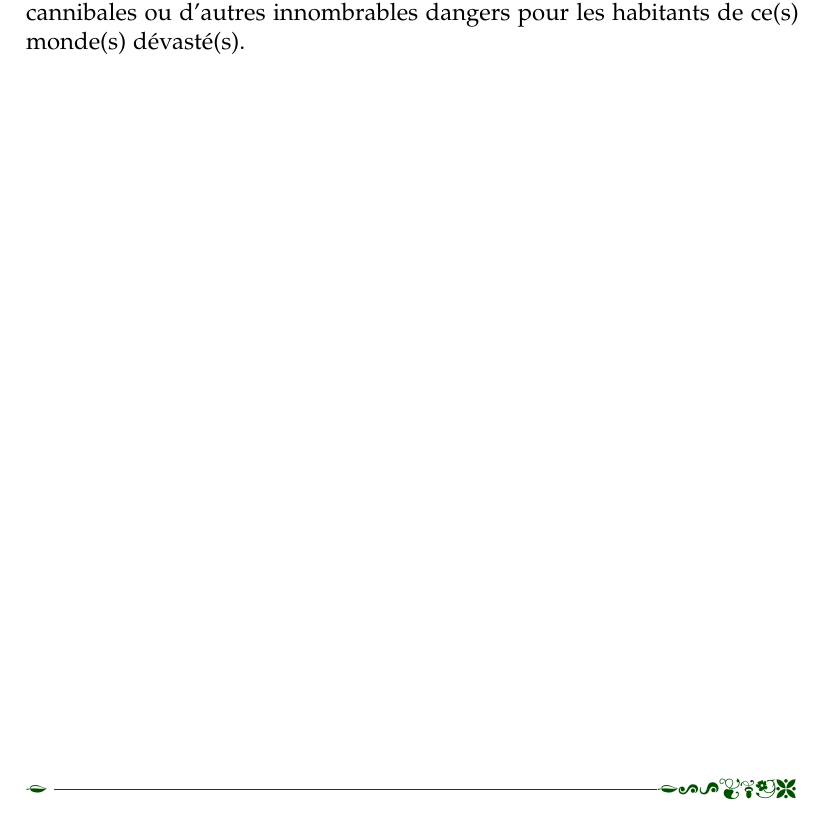
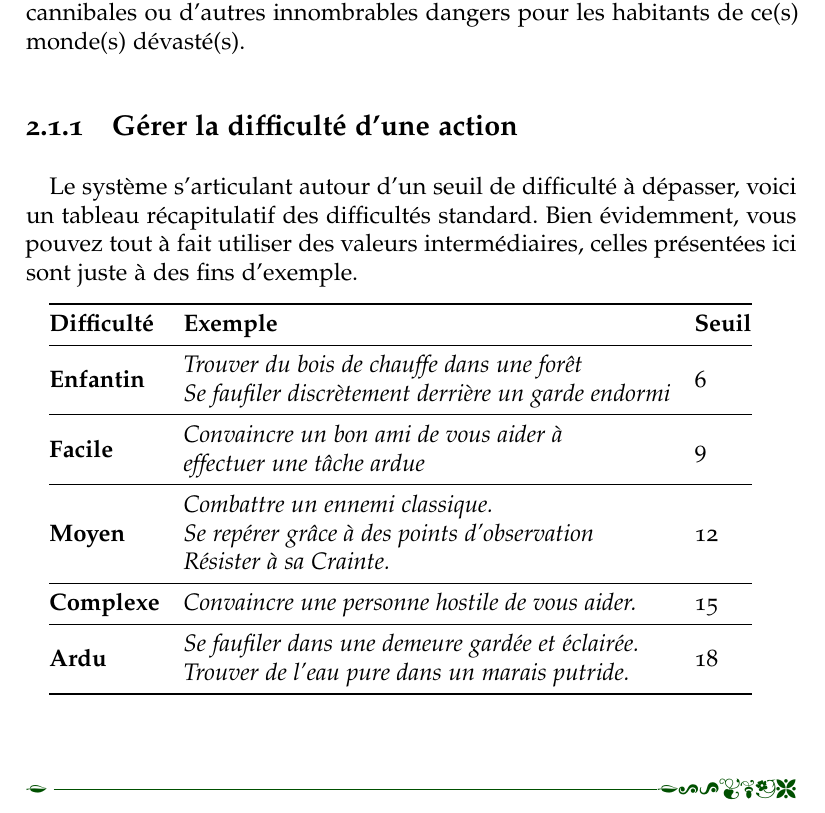
Before and after one commit to swissmadekzu/dontleavetheroad, a LaTeX book (Rulebook.tex, which reads chapters/chapter2_dmtoolbox.tex): part of page 32 of 32, cut so that both start at the same text. Compiled offline with pdfLaTeX.

```diff
--- a/Rulebook.tex
+++ b/Rulebook.tex
@@ -99,6 +99,7 @@
 
 \usepackage{mdframed}
 \usepackage{hyperref}
+\usepackage{booktabs}
 
 \begin{document}
 % \TileWallPaper{300pt}{300pt}{Descargas/fondopapelviejo.jpg}
--- a/chapters/chapter2_dmtoolbox.tex
+++ b/chapters/chapter2_dmtoolbox.tex
@@ -6,3 +6,17 @@
 \section{Concevoir l'adversité}
 
 Dans Don't Leave The Road, l'adversité peut être multiple. On peut trouver des environnements hostiles, des créatures à l'appétit démesuré, des cultistes \emph{(Noooon ! Pas de tentacules ! S'il vous plait !)} fous, des pillards cannibales ou d'autres innombrables dangers pour les habitants de ce(s) monde(s) dévasté(s).
+
+\subsection{Gérer la difficulté d'une action}
+
+Le système s'articulant autour d'un seuil de difficulté à dépasser, voici un tableau récapitulatif des difficultés standard. Bien évidemment, vous pouvez tout à fait utiliser des valeurs intermédiaires, celles présentées ici sont juste à des fins d'exemple.
+
+\begin{tabular}{@{}lll@{}}
+\toprule
+\textbf{Difficulté} & \textbf{Exemple}                                                                                                                                       & \textbf{Seuil} \\ \midrule
+\textbf{Enfantin}   & \textit{\begin{tabular}[c]{@{}l@{}}Trouver du bois de chauffe dans une forêt\\ Se faufiler discrètement derrière un garde endormi\end{tabular}}        & 6              \\\midrule
+\textbf{Facile}     & \textit{\begin{tabular}[c]{@{}l@{}}Convaincre un bon ami de vous aider à\\ effectuer une tâche ardue\end{tabular}}                                     & 9              \\\midrule
+\textbf{Moyen}      & \textit{\begin{tabular}[c]{@{}l@{}}Combattre un ennemi classique.\\ Se repérer grâce à des points d'observation\\ Résister à sa Crainte.\end{tabular}} & 12             \\\midrule
+\textbf{Complexe}   & \textit{Convaincre une personne hostile de vous aider.}                                                                                                & 15             \\\midrule
+\textbf{Ardu}       & \textit{\begin{tabular}[c]{@{}l@{}}Se faufiler dans une demeure gardée et éclairée.\\ Trouver de l'eau pure dans un marais putride.\end{tabular}}      & 18             \\ \bottomrule
+\end{tabular}
```
Also changed, not shown: LICENSE.txt (added), 1 other file.
